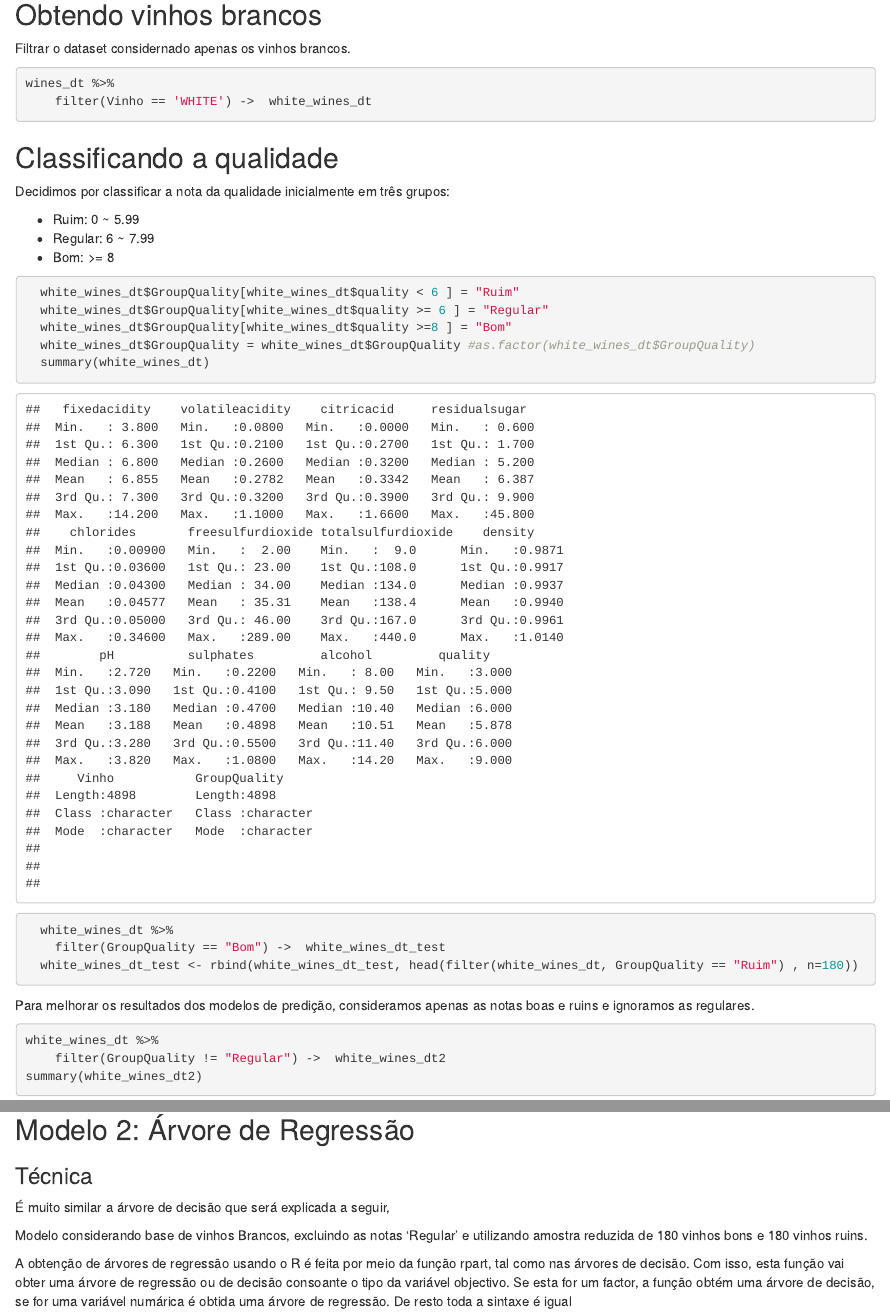
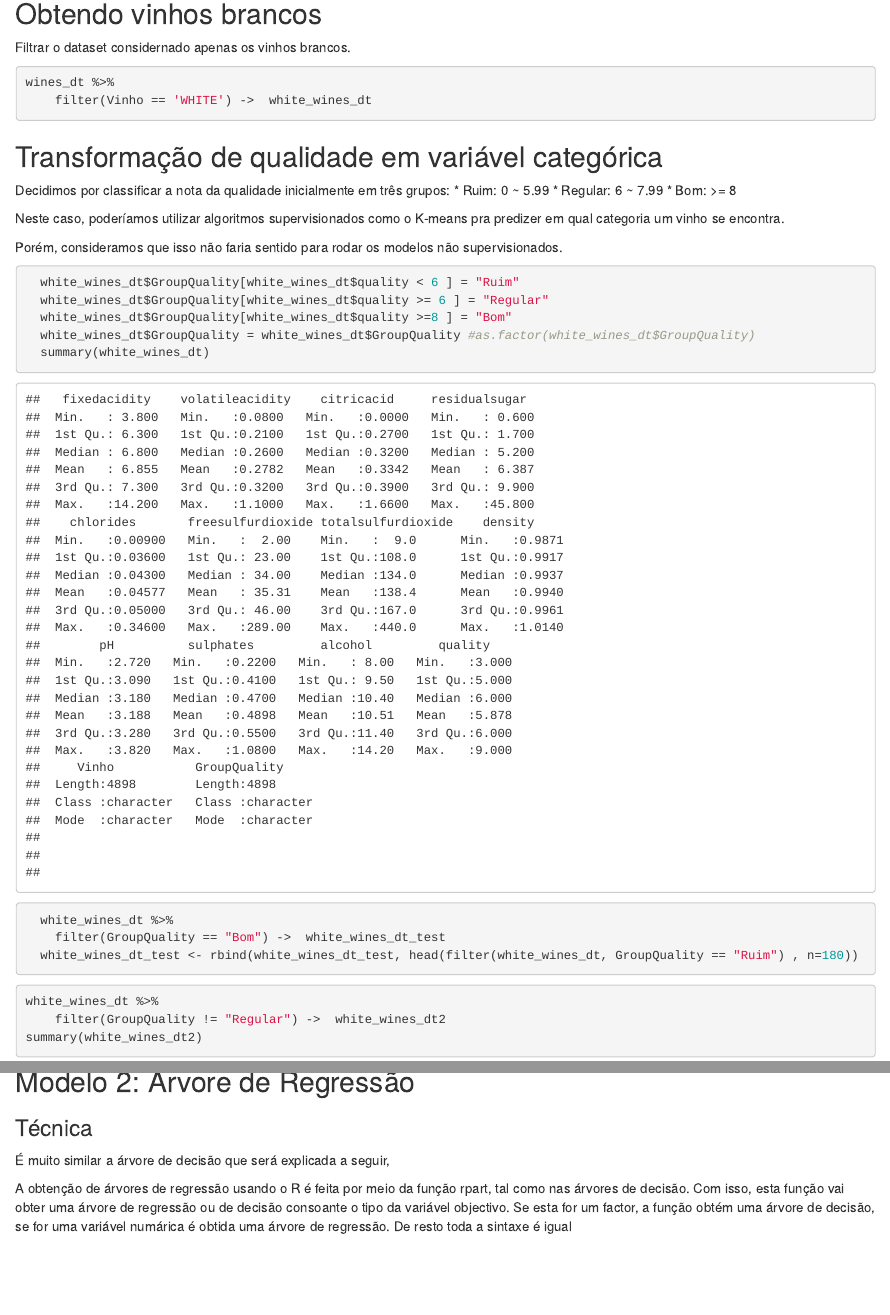
Before and after one commit to henriquebraga/wine-analysis, an R Markdown document (predictions.Rmd): the page in a window 1100 px wide, from 1460 px down, and a second part further down, joined at a grey line. Rendered offline with R 4.5, knitr and Pandoc, with nearby package versions; some code elsewhere in the file could not run offline.

Commit message:
Remove and describe features that will not be used

````diff
--- a/predictions.Rmd
+++ b/predictions.Rmd
@@ -49,13 +49,16 @@ wines_dt %>%
 ```
 
 
-## Classificando a qualidade
+## Transformação de qualidade em variável categórica
 
 Decidimos por classificar a nota da qualidade inicialmente em três grupos:
-
 * Ruim: 0 ~ 5.99
 * Regular: 6 ~ 7.99
 * Bom: >= 8
+
+Neste caso, poderíamos utilizar algoritmos supervisionados como o K-means pra predizer em qual categoria um vinho se encontra.
+
+Porém, consideramos que isso não faria sentido para rodar os modelos não supervisionados.
 
 ```{r 6}
   white_wines_dt$GroupQuality[white_wines_dt$quality < 6 ] = "Ruim"
@@ -69,7 +72,6 @@ Decidimos por classificar a nota da qualidade inicialmente em três grupos:
 
 ```
 
-Para melhorar os resultados dos modelos de predição, consideramos apenas as notas boas e ruins e ignoramos as regulares.
 
 ```{r 7}
 white_wines_dt %>%
@@ -191,8 +193,6 @@ head(actuals_preds)
 
 É muito similar a árvore de decisão que será explicada a seguir,
 
-Modelo considerando base de vinhos Brancos, excluindo as notas 'Regular' e utilizando amostra reduzida de 180 vinhos bons e 180 vinhos ruins.
-
 A obtenção de árvores de regressão usando o R é feita por meio da função
 rpart, tal como nas árvores de decisão.
 Com isso, esta função vai obter uma
````
Also changed, not shown: predictions.Rmd (4 more changed lines).
